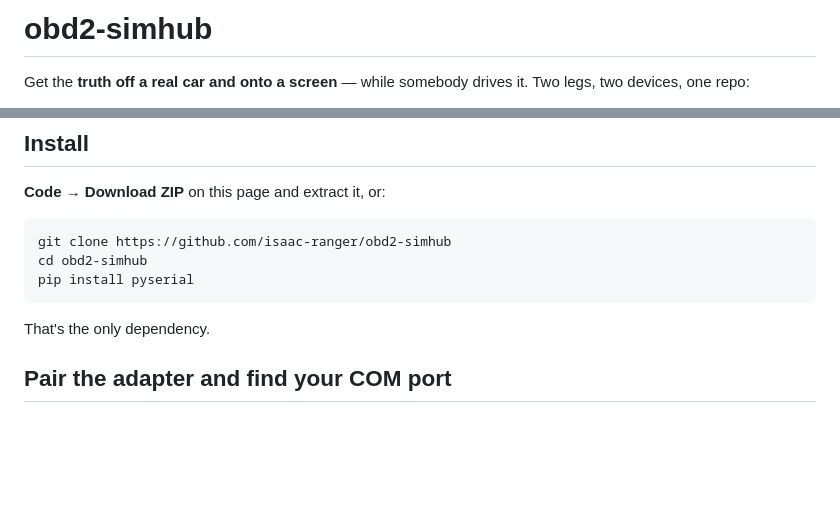
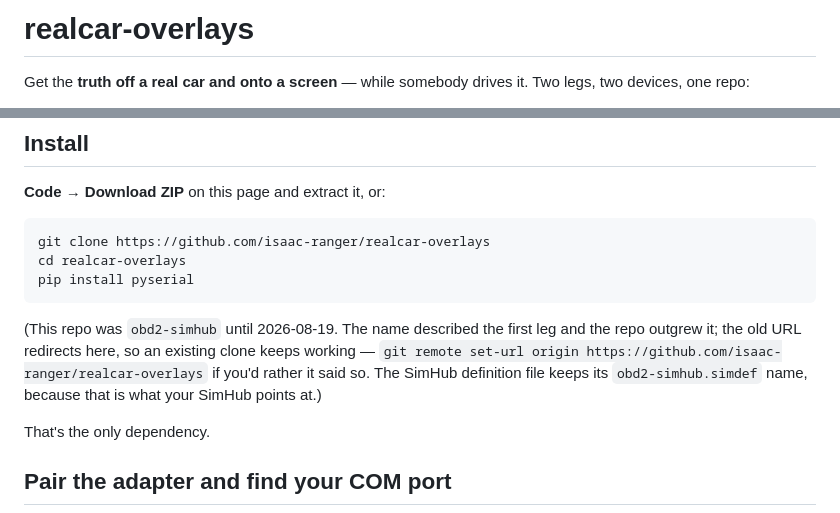
Before and after one commit to isaac-ranger/obd2-simhub, a Markdown page: README.md, 2 parts joined by grey strips. Rendered like a GitHub page; blank space fills up the shorter version.

Commit message:
README: the front door learns the repo's new name — realcar-overlays
Kris, 2026-08-19 10:02: "Let's go with realcar-overlays, that's great.
Says what it is." It does. obd2-simhub named the first leg and the first
browser source; the repo has had two legs since 6577509 and the GPS side
has never once spoken to SimHub. "Real car" is the thing nobody else is —
the car exists — and "overlays" is what comes out the other end, which
survives the day lap times arrive from somewhere that isn't the car.

GitHub renamed 2026-08-19, isaac-ranger/obd2-simhub -> realcar-overlays,
and keeps a redirect from the old name, so existing clones keep pushing
and pulling; the README says so and gives the one-line set-url for anyone
who wants their remote to tell the truth. Title, clone URL and cd follow.
The SimHub definition file stays obd2-simhub.simdef on purpose: that is
the filename SimHub installs already point at, and a rename there would
be a breakage wearing a tidy hat. The historic PR link in
docs/DEVELOPMENT-NOTES.md stays as written; it is history, and it
redirects.

````diff
--- a/README.md
+++ b/README.md
@@ -1,4 +1,4 @@
-# obd2-simhub
+# realcar-overlays
 
 Get the **truth off a real car and onto a screen** — while somebody drives it.
 Two legs, two devices, one repo:
@@ -71,10 +71,17 @@ lab-notebook lives in [`gps/README.md`](gps/README.md), numbers and all.
 **Code → Download ZIP** on this page and extract it, or:
 
 ```
-git clone https://github.com/isaac-ranger/obd2-simhub
-cd obd2-simhub
+git clone https://github.com/isaac-ranger/realcar-overlays
+cd realcar-overlays
 pip install pyserial
 ```
+
+(This repo was `obd2-simhub` until 2026-08-19. The name described the first
+leg and the repo outgrew it; the old URL redirects here, so an existing
+clone keeps working — `git remote set-url origin
+https://github.com/isaac-ranger/realcar-overlays` if you'd rather it said
+so. The SimHub definition file keeps its `obd2-simhub.simdef` name, because
+that is what your SimHub points at.)
 
 That's the only dependency.
 
````
